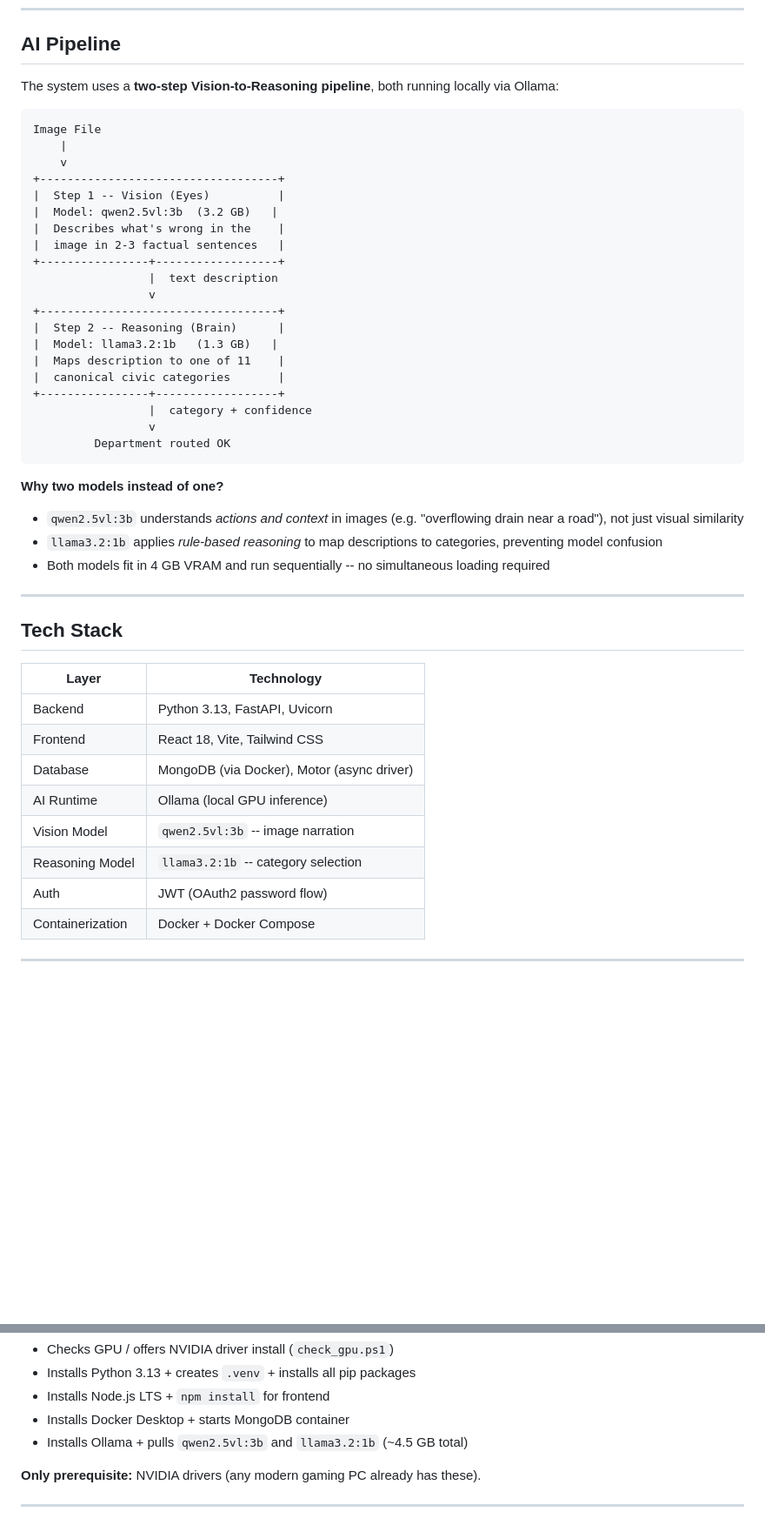
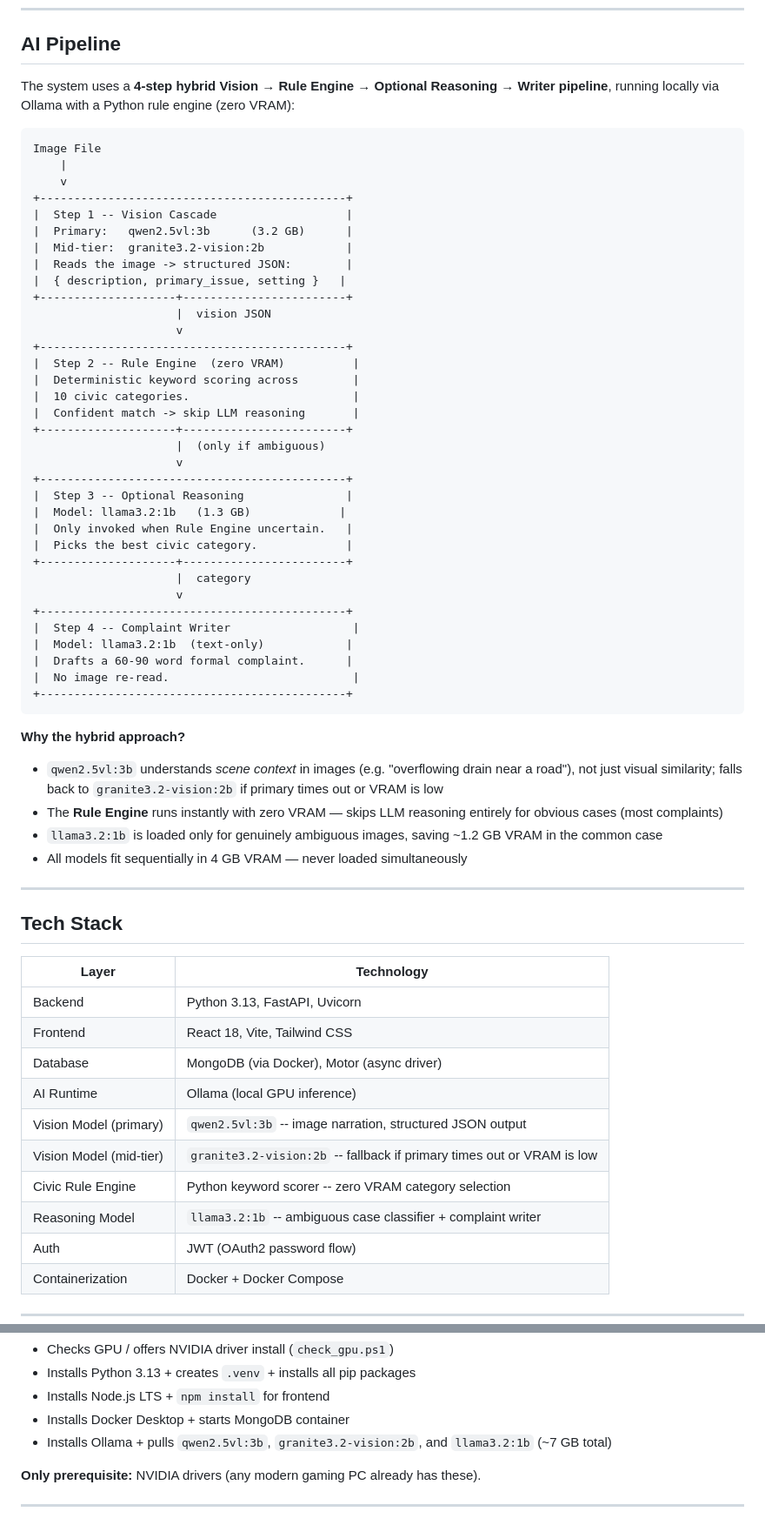
Before and after one commit to ark5234/Jan-Sunwai-AI, a Markdown page: README.md, 2 parts joined by grey strips. Shown at 87% size. Drawn GitHub-style; blank space fills up the shorter version.

````diff
--- a/README.md
+++ b/README.md
@@ -40,35 +40,50 @@ Jan-Sunwai AI is a full-stack civic complaint platform that lets citizens photog
 
 ## AI Pipeline
 
-The system uses a **two-step Vision-to-Reasoning pipeline**, both running locally via Ollama:
+The system uses a **4-step hybrid Vision → Rule Engine → Optional Reasoning → Writer pipeline**, running locally via Ollama with a Python rule engine (zero VRAM):
 
 ```
 Image File
     |
     v
-+-----------------------------------+
-|  Step 1 -- Vision (Eyes)          |
-|  Model: qwen2.5vl:3b  (3.2 GB)   |
-|  Describes what's wrong in the    |
-|  image in 2-3 factual sentences   |
-+----------------+------------------+
-                 |  text description
-                 v
-+-----------------------------------+
-|  Step 2 -- Reasoning (Brain)      |
-|  Model: llama3.2:1b   (1.3 GB)   |
-|  Maps description to one of 11    |
-|  canonical civic categories       |
-+----------------+------------------+
-                 |  category + confidence
-                 v
-         Department routed OK
++---------------------------------------------+
+|  Step 1 -- Vision Cascade                   |
+|  Primary:   qwen2.5vl:3b      (3.2 GB)      |
+|  Mid-tier:  granite3.2-vision:2b            |
+|  Reads the image -> structured JSON:        |
+|  { description, primary_issue, setting }   |
++--------------------+------------------------+
+                     |  vision JSON
+                     v
++---------------------------------------------+
+|  Step 2 -- Rule Engine  (zero VRAM)          |
+|  Deterministic keyword scoring across        |
+|  10 civic categories.                        |
+|  Confident match -> skip LLM reasoning       |
++--------------------+------------------------+
+                     |  (only if ambiguous)
+                     v
++---------------------------------------------+
+|  Step 3 -- Optional Reasoning               |
+|  Model: llama3.2:1b   (1.3 GB)             |
+|  Only invoked when Rule Engine uncertain.   |
+|  Picks the best civic category.             |
++--------------------+------------------------+
+                     |  category
+                     v
++---------------------------------------------+
+|  Step 4 -- Complaint Writer                  |
+|  Model: llama3.2:1b  (text-only)            |
+|  Drafts a 60-90 word formal complaint.      |
+|  No image re-read.                           |
++---------------------------------------------+
 ```
 
-**Why two models instead of one?**
-- `qwen2.5vl:3b` understands *actions and context* in images (e.g. "overflowing drain near a road"), not just visual similarity
-- `llama3.2:1b` applies *rule-based reasoning* to map descriptions to categories, preventing model confusion
-- Both models fit in 4 GB VRAM and run sequentially -- no simultaneous loading required
+**Why the hybrid approach?**
+- `qwen2.5vl:3b` understands *scene context* in images (e.g. "overflowing drain near a road"), not just visual similarity; falls back to `granite3.2-vision:2b` if primary times out or VRAM is low
+- The **Rule Engine** runs instantly with zero VRAM — skips LLM reasoning entirely for obvious cases (most complaints)
+- `llama3.2:1b` is loaded only for genuinely ambiguous images, saving ~1.2 GB VRAM in the common case
+- All models fit sequentially in 4 GB VRAM — never loaded simultaneously
 
 ---
 
@@ -80,8 +95,10 @@ Image File
 | Frontend | React 18, Vite, Tailwind CSS |
 | Database | MongoDB (via Docker), Motor (async driver) |
 | AI Runtime | Ollama (local GPU inference) |
-| Vision Model | `qwen2.5vl:3b` -- image narration |
-| Reasoning Model | `llama3.2:1b` -- category selection |
+| Vision Model (primary) | `qwen2.5vl:3b` -- image narration, structured JSON output |
+| Vision Model (mid-tier) | `granite3.2-vision:2b` -- fallback if primary times out or VRAM is low |
+| Civic Rule Engine | Python keyword scorer -- zero VRAM category selection |
+| Reasoning Model | `llama3.2:1b` -- ambiguous case classifier + complaint writer |
 | Auth | JWT (OAuth2 password flow) |
 | Containerization | Docker + Docker Compose |
 
@@ -150,7 +167,7 @@ The script automatically:
 - Installs Python 3.13 + creates `.venv` + installs all pip packages
 - Installs Node.js LTS + `npm install` for frontend
 - Installs Docker Desktop + starts MongoDB container
-- Installs Ollama + pulls `qwen2.5vl:3b` and `llama3.2:1b` (~4.5 GB total)
+- Installs Ollama + pulls `qwen2.5vl:3b`, `granite3.2-vision:2b`, and `llama3.2:1b` (~7 GB total)
 
 **Only prerequisite:** NVIDIA drivers (any modern gaming PC already has these).
 
````
Also changed, not shown: other parts of README.md (+10 -5 lines), docs/PROJECT_TIMELINE.md (+4 -4 lines), docs/SYSTEM_ARCHITECTURE.md (+19 -15 lines).
